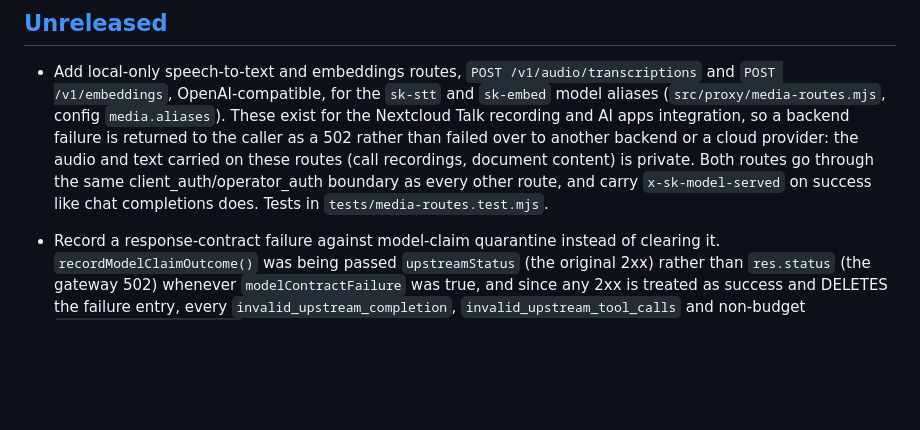
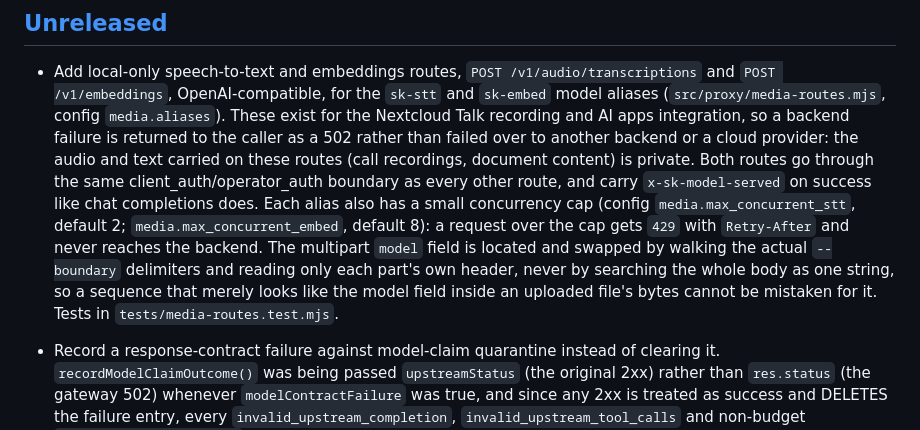
Before and after one commit to smilinTux/skgateway, a Markdown page: CHANGELOG.md, the part around the change. Rendered like a GitHub page; blank space fills up the shorter version.

```diff
--- a/CHANGELOG.md
+++ b/CHANGELOG.md
@@ -16,7 +16,14 @@ and this project adheres to [Semantic Versioning](https://semver.org/spec/v2.0.0
   and text carried on these routes (call recordings, document content) is
   private. Both routes go through the same client_auth/operator_auth boundary
   as every other route, and carry `x-sk-model-served` on success like chat
-  completions does. Tests in `tests/media-routes.test.mjs`.
+  completions does. Each alias also has a small concurrency cap (config
+  `media.max_concurrent_stt`, default 2; `media.max_concurrent_embed`, default
+  8): a request over the cap gets `429` with `Retry-After` and never reaches
+  the backend. The multipart `model` field is located and swapped by walking
+  the actual `--boundary` delimiters and reading only each part's own header,
+  never by searching the whole body as one string, so a sequence that merely
+  looks like the model field inside an uploaded file's bytes cannot be
+  mistaken for it. Tests in `tests/media-routes.test.mjs`.
 
 - Record a response-contract failure against model-claim quarantine instead of
   clearing it. `recordModelClaimOutcome()` was being passed `upstreamStatus`
```
Also changed, not shown: README.md (+5 -0 lines).
